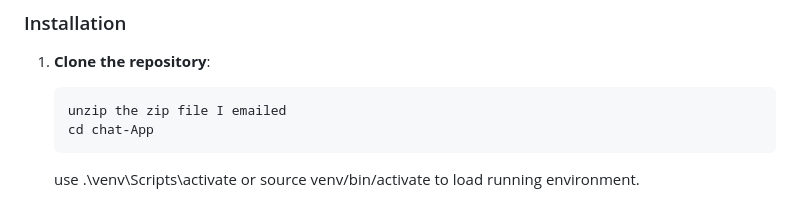
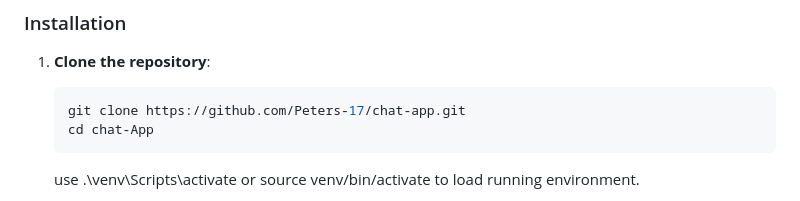
Before and after one commit to Peters-17/chat-app, a Markdown page: README.md, the part around the change. Drawn GitHub-style.

````diff
--- a/README.md
+++ b/README.md
@@ -46,7 +46,7 @@ source venv/bin/activate
 
 1. **Clone the repository**:
    ```bash
-   unzip the zip file I emailed
+   git clone https://github.com/Peters-17/chat-app.git
    cd chat-App
    ```
    use .\venv\Scripts\activate or source venv/bin/activate to load running environment.
````
